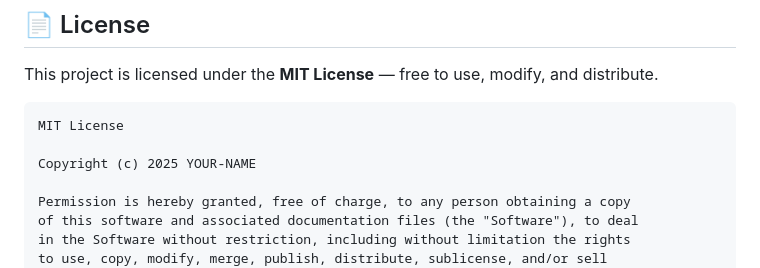
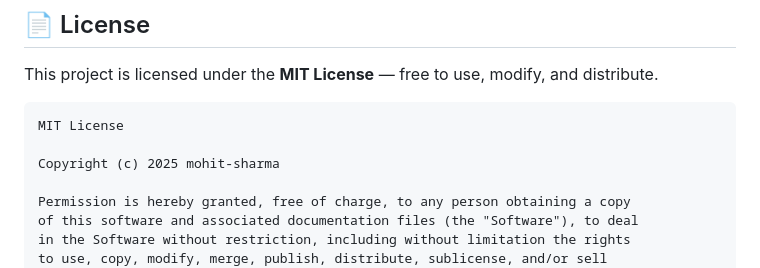
Before and after one commit to mohitsharma099999-tech/taskmanager, a Markdown page: README.md, the part around the change. Drawn GitHub-style.

````diff
--- a/README.md
+++ b/README.md
@@ -285,7 +285,7 @@ This project is licensed under the **MIT License** — free to use, modify, and
 ```
 MIT License
 
-Copyright (c) 2025 YOUR-NAME
+Copyright (c) 2025 mohit-sharma
 
 Permission is hereby granted, free of charge, to any person obtaining a copy
 of this software and associated documentation files (the "Software"), to deal
````
